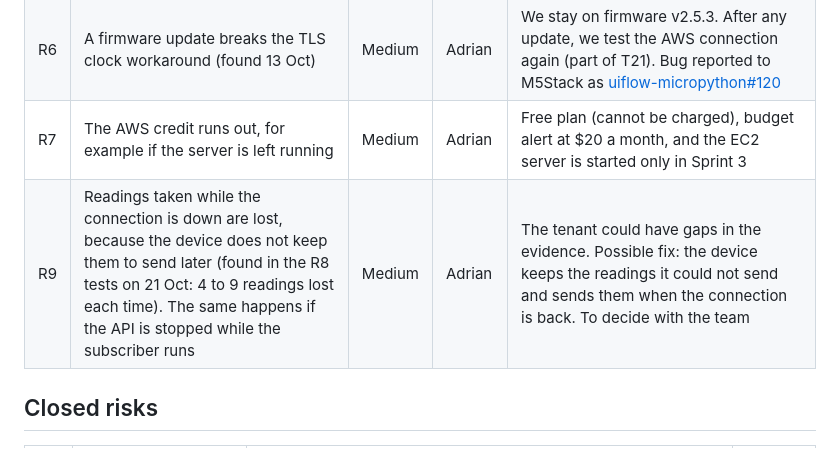
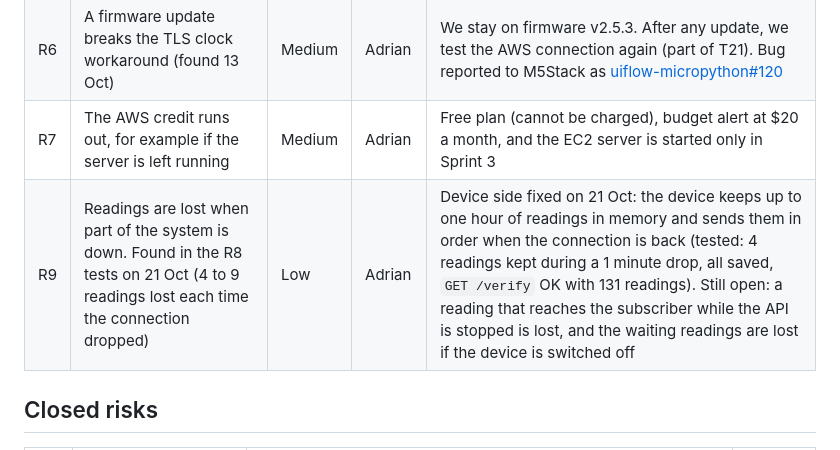
Before and after one commit to Adi-Lup/MouldShield, a Markdown page: docs/agile/risk_register.md, the part around the change. GitHub-like rendering.

Commit message:
#2 update R9 after the device buffer test

```diff
--- a/docs/agile/risk_register.md
+++ b/docs/agile/risk_register.md
@@ -13,7 +13,7 @@ The first risks come from our proposal and Formative 1. New risks are added when
 | R3 | We fall behind | High | Adrian | We follow MoSCoW and cut from the bottom of the backlog (Should items first). Progress is checked at every sprint review |
 | R6 | A firmware update breaks the TLS clock workaround (found 13 Oct) | Medium | Adrian | We stay on firmware v2.5.3. After any update, we test the AWS connection again (part of T21). Bug reported to M5Stack as [uiflow-micropython#120](https://github.com/m5stack/uiflow-micropython/issues/120) |
 | R7 | The AWS credit runs out, for example if the server is left running | Medium | Adrian | Free plan (cannot be charged), budget alert at $20 a month, and the EC2 server is started only in Sprint 3 |
-| R9 | Readings taken while the connection is down are lost, because the device does not keep them to send later (found in the R8 tests on 21 Oct: 4 to 9 readings lost each time). The same happens if the API is stopped while the subscriber runs | Medium | Adrian | The tenant could have gaps in the evidence. Possible fix: the device keeps the readings it could not send and sends them when the connection is back. To decide with the team |
+| R9 | Readings are lost when part of the system is down. Found in the R8 tests on 21 Oct (4 to 9 readings lost each time the connection dropped) | Low | Adrian | Device side fixed on 21 Oct: the device keeps up to one hour of readings in memory and sends them in order when the connection is back (tested: 4 readings kept during a 1 minute drop, all saved, `GET /verify` OK with 131 readings). Still open: a reading that reaches the subscriber while the API is stopped is lost, and the waiting readings are lost if the device is switched off |
 
 ## Closed risks
 
```
